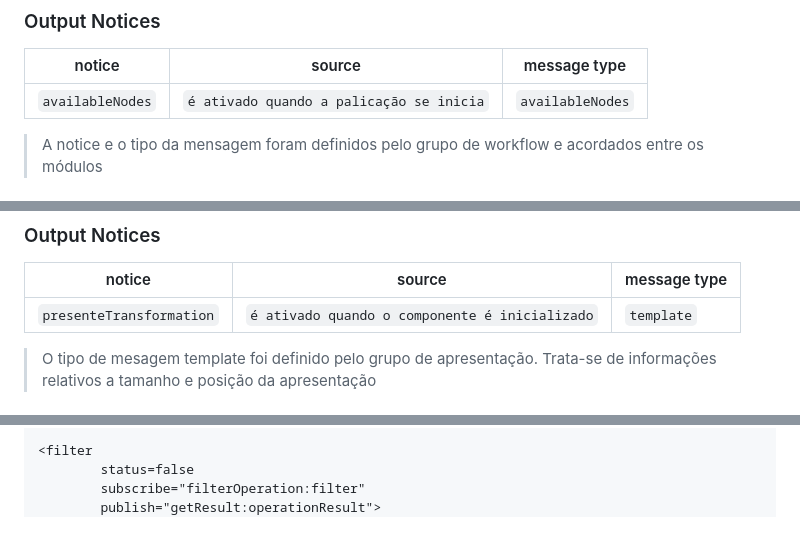
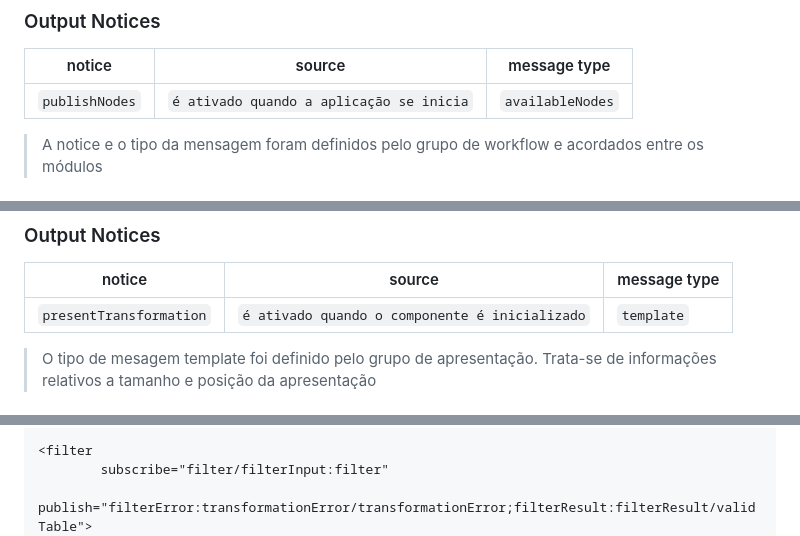
Before and after one commit to mundorum-lab/datasci, a Markdown page: modules/transform/README.md, 3 parts joined by grey strips. GitHub-like rendering.

```diff
--- a/modules/transform/README.md
+++ b/modules/transform/README.md
@@ -108,7 +108,7 @@ property | role
 
 notice    | source | message type
 ----------| -------| ------------
-`availableNodes` | `é ativado quando a palicação se inicia`  | `availableNodes`
+`publishNodes` | `é ativado quando a aplicação se inicia`  | `availableNodes`
 
 > A notice e o tipo da mensagem foram definidos pelo grupo de workflow e acordados entre os módulos
 
@@ -128,7 +128,7 @@ property | role
 
 notice    | source | message type
 ----------| -------| ------------
-`presenteTransformation` | `é ativado quando o componente é inicializado`  | `template`
+`presentTransformation` | `é ativado quando o componente é inicializado`  | `template`
 
 > O tipo de mesagem template foi definido pelo grupo de apresentação. Trata-se de informações relativos a tamanho e posição da apresentação
 
@@ -218,6 +212,5 @@ notice    | source | message type
 
 <filter
-        status=false
-        subscribe="filterOperation:filter"
-        publish="getResult:operationResult">
+        subscribe="filter/filterInput:filter"
+        publish="filterError:transformationError/transformationError;filterResult:filterResult/validTable">
 </filter>
```
Also changed, not shown: other parts of modules/transform/README.md (+8 -10 lines).
